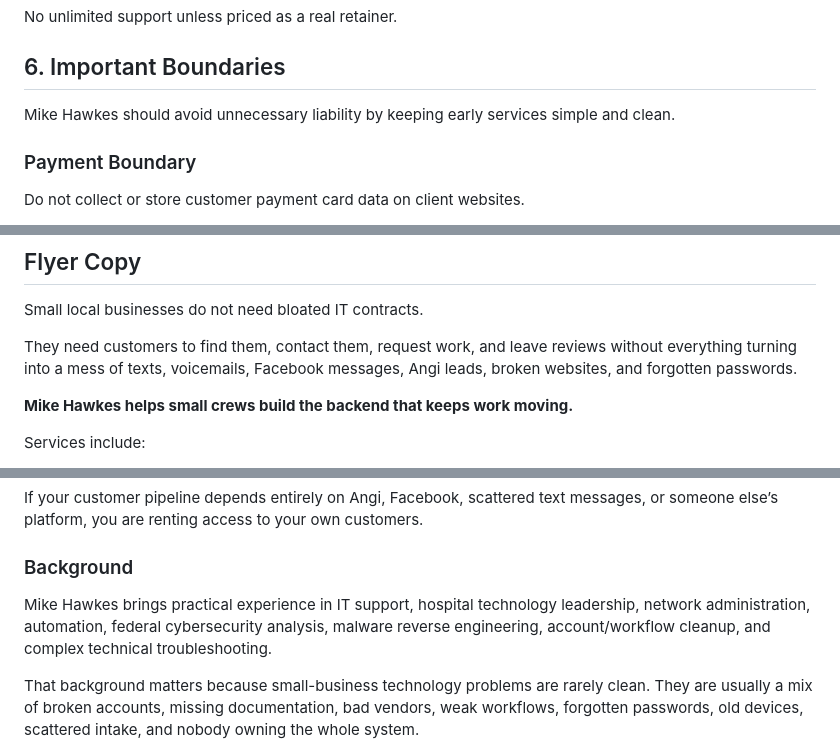
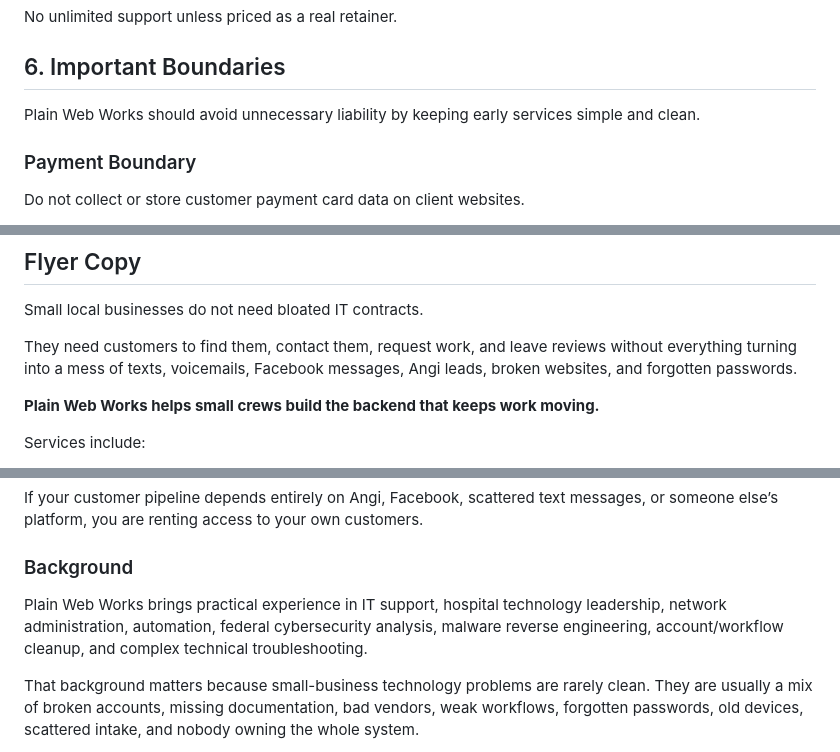
Before and after one commit to PlainWebWorks/site, a Markdown page: docs/plainwebworks_business_proposal_and_ad.md, 3 parts joined by grey strips. GitHub-like rendering.

```diff
--- a/docs/mike_hawkes_business_proposal_and_ad.md
+++ b/docs/plainwebworks_business_proposal_and_ad.md
@@ -203,7 +203,7 @@ No unlimited support unless priced as a real retainer.
 
 ## 6. Important Boundaries
 
-Mike Hawkes should avoid unnecessary liability by keeping early services simple and clean.
+Plain Web Works should avoid unnecessary liability by keeping early services simple and clean.
 
 ### Payment Boundary
 
@@ -382,7 +382,7 @@ Small local businesses do not need bloated IT contracts.
 
 They need customers to find them, contact them, request work, and leave reviews without everything turning into a mess of texts, voicemails, Facebook messages, Angi leads, broken websites, and forgotten passwords.
 
-**Mike Hawkes helps small crews build the backend that keeps work moving.**
+**Plain Web Works helps small crews build the backend that keeps work moving.**
 
 Services include:
 
@@ -508,7 +508,7 @@ If your customer pipeline depends entirely on Angi, Facebook, scattered text mes
 
 ### Background
 
-Mike Hawkes brings practical experience in IT support, hospital technology leadership, network administration, automation, federal cybersecurity analysis, malware reverse engineering, account/workflow cleanup, and complex technical troubleshooting.
+Plain Web Works brings practical experience in IT support, hospital technology leadership, network administration, automation, federal cybersecurity analysis, malware reverse engineering, account/workflow cleanup, and complex technical troubleshooting.
 
 That background matters because small-business technology problems are rarely clean. They are usually a mix of broken accounts, missing documentation, bad vendors, weak workflows, forgotten passwords, old devices, scattered intake, and nobody owning the whole system.
 
```
Also changed, not shown: other parts of docs/plainwebworks_business_proposal_and_ad.md (+16 -16 lines), docs/plainwebworks_operating_model.md (renamed from docs/mike_hawkes_operating_model.md, +6 -6 lines).
